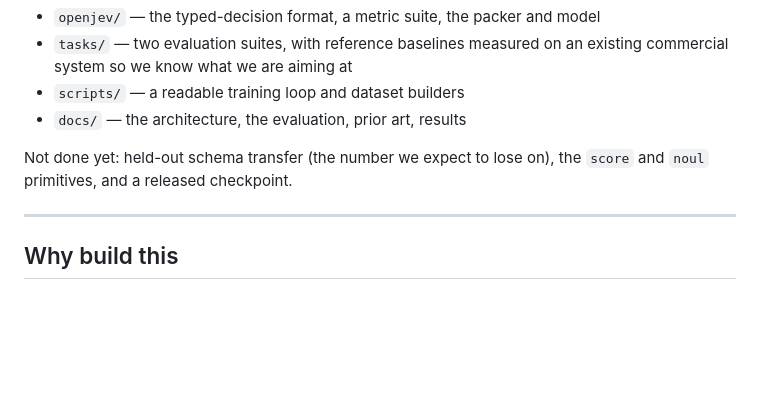
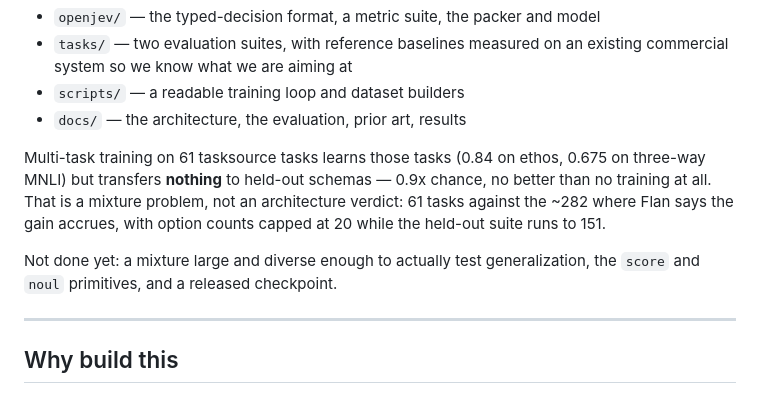
Before and after one commit to S1LV3RJ1NX/openjev, a Markdown page: README.md, the part around the change. GitHub-like rendering; blank space fills up the shorter version.

```diff
--- a/README.md
+++ b/README.md
@@ -60,8 +60,16 @@ What exists today:
 - `scripts/` — a readable training loop and dataset builders
 - `docs/` — the architecture, the evaluation, prior art, results
 
-Not done yet: held-out schema transfer (the number we expect to lose on), the
-`score` and `noul` primitives, and a released checkpoint.
+Multi-task training on 61 tasksource tasks learns those tasks (0.84 on ethos,
+0.675 on three-way MNLI) but transfers **nothing** to held-out schemas —
+0.9x chance, no better than no training at all. That is a mixture problem,
+not an architecture verdict: 61 tasks against the ~282 where Flan says the
+gain accrues, with option counts capped at 20 while the held-out suite runs
+to 151.
+
+Not done yet: a mixture large and diverse enough to actually test
+generalization, the `score` and `noul` primitives, and a released
+checkpoint.
 
 ---
 
```
Also changed, not shown: docs/results.md (+64 -1 lines).
